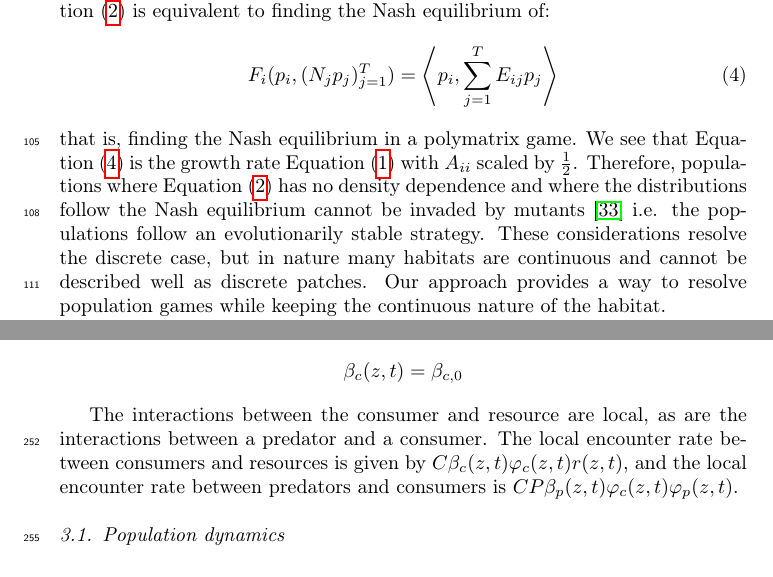
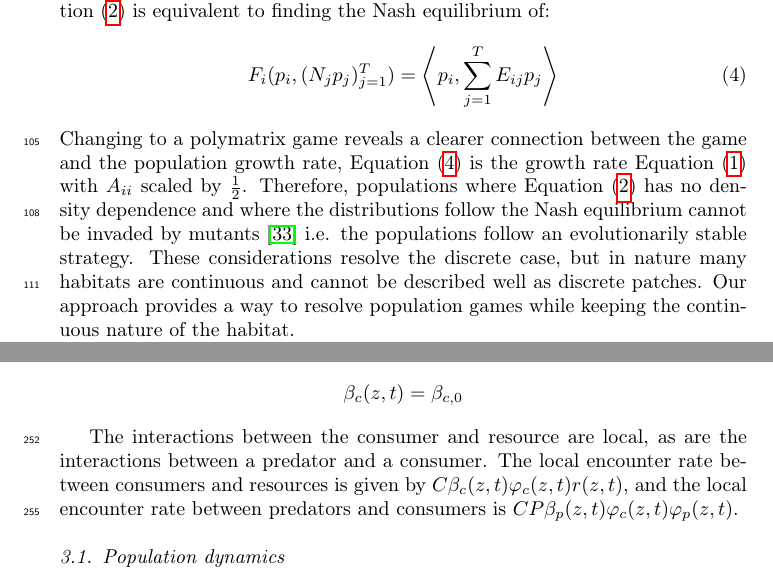
Before and after one commit to jemff/food_web, a LaTeX paper (results/main.tex, which reads results/general_model.tex): two parts of pages 5 and 10 of 25, joined at a grey line, cut so that both start at the same text. Compiled offline with pdfLaTeX.

Commit message:
Added a clever sentence

```diff
--- a/results/general_model.tex
+++ b/results/general_model.tex
@@ -32,7 +32,7 @@ By the polymorphic-monomorphic equivalence, the Nash equilibrium of \Cref{eq:uti
   \label{eq:poly_fitness}
   F_i(p_i, (N_j p_j)_{j=1}^T) = \ip{p_i}{\sum_{j=1}^T E_{ij} p_j}
 \end{equation}
-that is, finding the Nash equilibrium in a polymatrix game. We see that \Cref{eq:poly_fitness} is the growth rate \Cref{eq:pop_dyn_lv} with $A_{ii}$ scaled by $\frac{1}{2}$. Therefore, populations where \Cref{eq:utility_pm} has no density dependence and where the distributions follow the Nash equilibrium cannot be invaded by mutants \citep{kvrivan2009evolutionary} i.e. the populations follow an evolutionarily stable strategy. These considerations resolve the discrete case, but in nature many habitats are continuous and cannot be described well as discrete patches. Our approach provides a way to resolve population games while keeping the continuous nature of the habitat.
+Changing to a polymatrix game reveals a clearer connection between the game and the population growth rate, \Cref{eq:poly_fitness} is the growth rate \Cref{eq:pop_dyn_lv} with $A_{ii}$ scaled by $\frac{1}{2}$. Therefore, populations where \Cref{eq:utility_pm} has no density dependence and where the distributions follow the Nash equilibrium cannot be invaded by mutants \citep{kvrivan2009evolutionary} i.e. the populations follow an evolutionarily stable strategy. These considerations resolve the discrete case, but in nature many habitats are continuous and cannot be described well as discrete patches. Our approach provides a way to resolve population games while keeping the continuous nature of the habitat.
 
 The insight of using the monomorphic-polymorphic equivalence is essential in generalizing to the continuous case, since it highlights that the important factor in the individual patch choice \Cref{eq:utility_pm} is the overall distribution on patches $p_i$. To extend population games to continuous space and facilitate the incorporation of imperfect decision making, we consider a habitat described by an interval $[0,z_0]$. We again assume we have $T$ different types. Define the continuous analogues of patch distribution by:
 \begin{equation}
```
